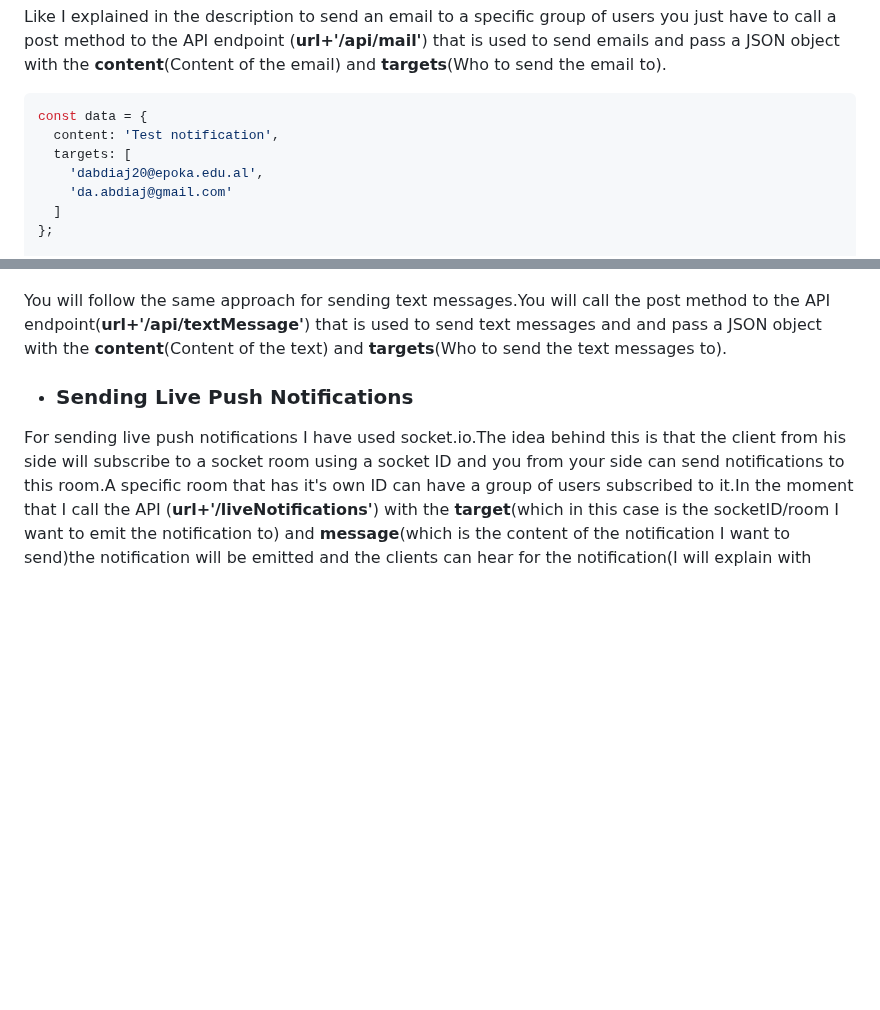
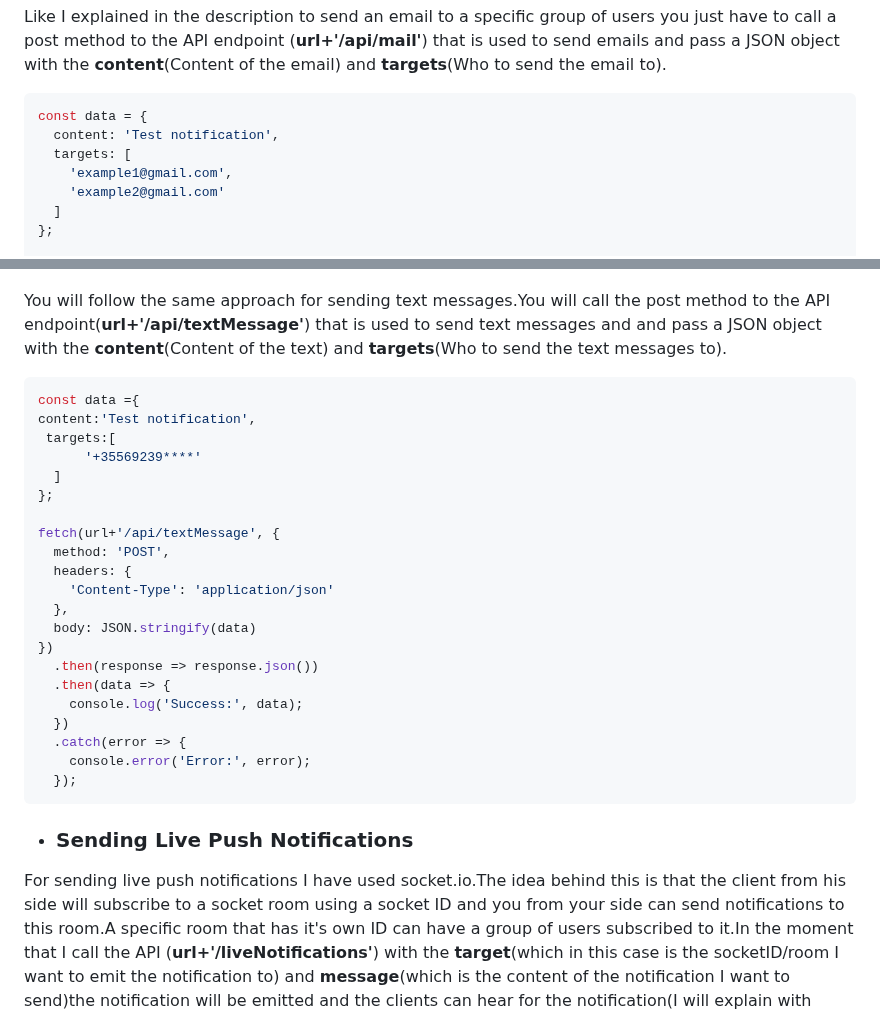
Before and after one commit to DanielAbdiaj/NotificationService, a Markdown page: README.md, 2 parts joined by grey strips. GitHub-like rendering; blank space fills up the shorter version.

````diff
--- a/README.md
+++ b/README.md
@@ -29,8 +29,8 @@ Like I explained in the description to send an email to a specific group of user
 const data = {
   content: 'Test notification',
   targets: [
-    'dabdiaj20@epoka.edu.al',
-    'da.abdiaj@gmail.com'
+    'example1@gmail.com',
+    'example2@gmail.com'
   ]
 };
 
@@ -55,6 +55,32 @@ fetch(url+'/api/mail', {
 You will follow the same approach for sending text messages.You will call the post method to the API endpoint(**url+'/api/textMessage'**)
 that is used to send text messages and and pass a JSON object with the **content**(Content of the text) and **targets**(Who to send the text messages to).
 
+```ruby
+const data ={
+content:'Test notification',
+ targets:[
+      '+35569239****'
+  ]
+};
+
+fetch(url+'/api/textMessage', {
+  method: 'POST',
+  headers: {
+    'Content-Type': 'application/json'
+  },
+  body: JSON.stringify(data)
+})
+  .then(response => response.json())
+  .then(data => {
+    console.log('Success:', data);
+  })
+  .catch(error => {
+    console.error('Error:', error);
+  });
+  ```
+
+
+
 * ### Sending Live Push Notifications
 For sending live push notifications I have used socket.io.The idea behind this is that the client from his side will subscribe to a socket room using a socket ID and you
 from your side can send notifications to this room.A specific room that has it's own ID can have a group of users subscribed to it.In the moment that I call the API
````
